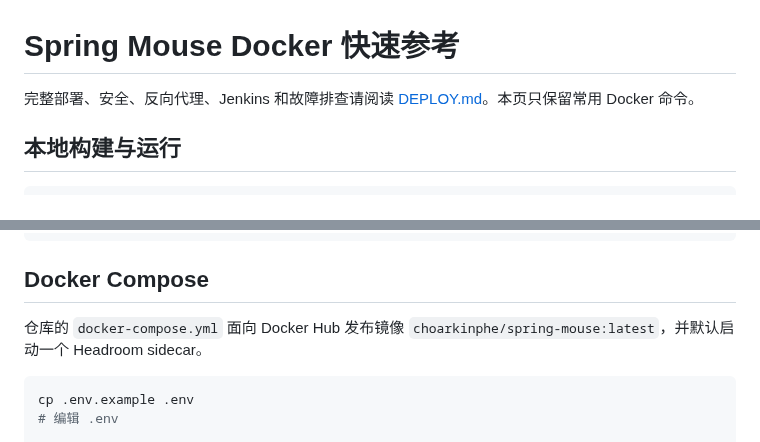
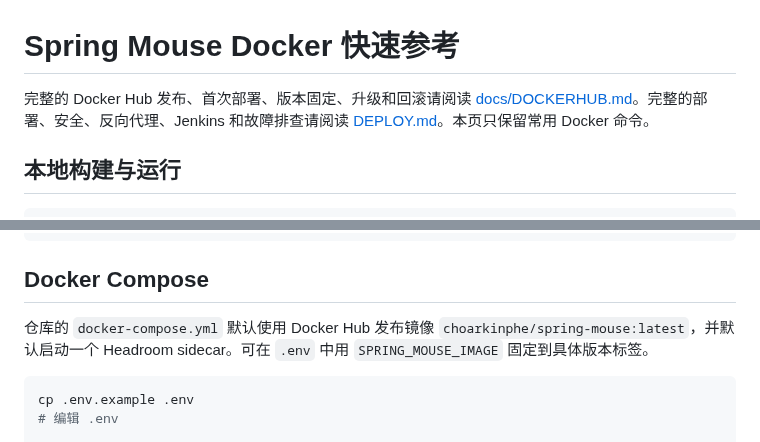
Before and after one commit to choarkinphe/spring-mouse, a Markdown page: DOCKER.md, 2 parts joined by grey strips. Drawn GitHub-style.

````diff
--- a/DOCKER.md
+++ b/DOCKER.md
@@ -1,6 +1,6 @@
 # Spring Mouse Docker 快速参考
 
-完整部署、安全、反向代理、Jenkins 和故障排查请阅读 [DEPLOY.md](DEPLOY.md)。本页只保留常用 Docker 命令。
+完整的 Docker Hub 发布、首次部署、版本固定、升级和回滚请阅读 [docs/DOCKERHUB.md](docs/DOCKERHUB.md)。完整的部署、安全、反向代理、Jenkins 和故障排查请阅读 [DEPLOY.md](DEPLOY.md)。本页只保留常用 Docker 命令。
 
 ## 本地构建与运行
 
@@ -50,7 +50,7 @@ docker rm -f spring-mouse
 
 ## Docker Compose
 
-仓库的 `docker-compose.yml` 面向 Docker Hub 发布镜像 `choarkinphe/spring-mouse:latest`，并默认启动一个 Headroom sidecar。
+仓库的 `docker-compose.yml` 默认使用 Docker Hub 发布镜像 `choarkinphe/spring-mouse:latest`，并默认启动一个 Headroom sidecar。可在 `.env` 中用 `SPRING_MOUSE_IMAGE` 固定到具体版本标签。
 
 ```bash
 cp .env.example .env
````
Also changed, not shown: README.md (+28 -3 lines), docs/DOCKERHUB.md (added, +186 -0 lines), docs/FEATURES.md (added, +129 -0 lines), public/screenshots/dashboard-overview.png (added), public/screenshots/media-services.png (added), public/screenshots/routing-policies.png (added), 2 other files.
